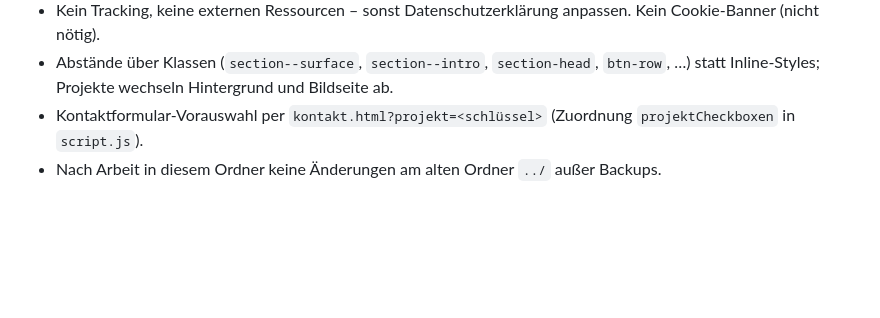
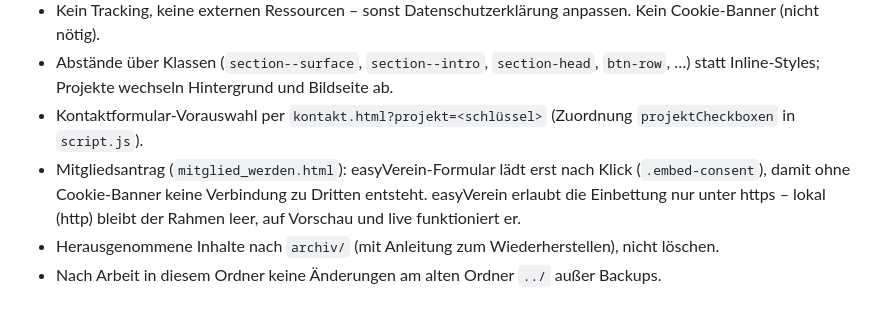
Before and after one commit to addek-lab/mainhattan-mamas, a Markdown page: CLAUDE.md, the part around one of its changes. GitHub-like rendering; blank space fills up the shorter version.

Commit message:
docs: letzte Server-Sicherung, Hinweise zu easyVerein-Einbettung und Archiv
Co-Authored-By: Claude Opus 5.5 <noreply@anthropic.com>

```diff
--- a/CLAUDE.md
+++ b/CLAUDE.md
@@ -42,4 +42,6 @@ Der Ordner darüber (`../`) ist der alte Stand (Tag `stand-2026-10-09`): nicht m
 - Kein Tracking, keine externen Ressourcen – sonst Datenschutzerklärung anpassen. Kein Cookie-Banner (nicht nötig).
 - Abstände über Klassen (`section--surface`, `section--intro`, `section-head`, `btn-row`, …) statt Inline-Styles; Projekte wechseln Hintergrund und Bildseite ab.
 - Kontaktformular-Vorauswahl per `kontakt.html?projekt=<schlüssel>` (Zuordnung `projektCheckboxen` in `script.js`).
+- Mitgliedsantrag (`mitglied_werden.html`): easyVerein-Formular lädt erst nach Klick (`.embed-consent`), damit ohne Cookie-Banner keine Verbindung zu Dritten entsteht. easyVerein erlaubt die Einbettung nur unter https – lokal (http) bleibt der Rahmen leer, auf Vorschau und live funktioniert er.
+- Herausgenommene Inhalte nach `archiv/` (mit Anleitung zum Wiederherstellen), nicht löschen.
 - Nach Arbeit in diesem Ordner keine Änderungen am alten Ordner `../` außer Backups.
```
Also changed, not shown: other parts of CLAUDE.md (+1 -1 lines).
